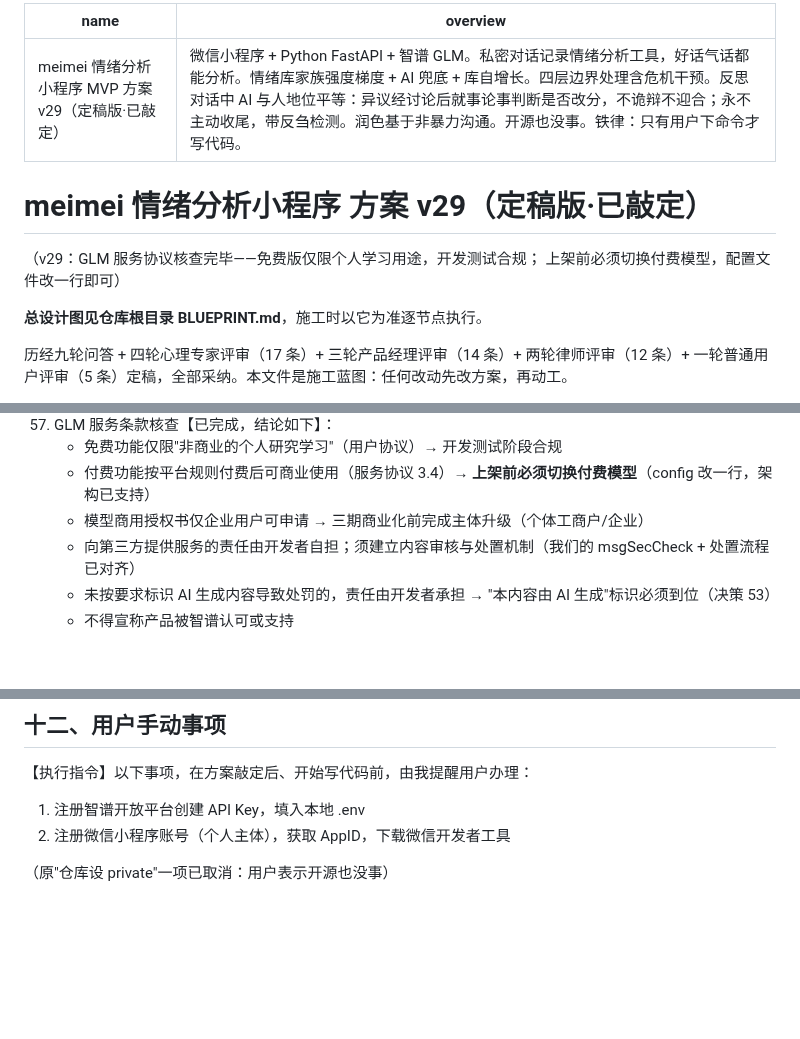
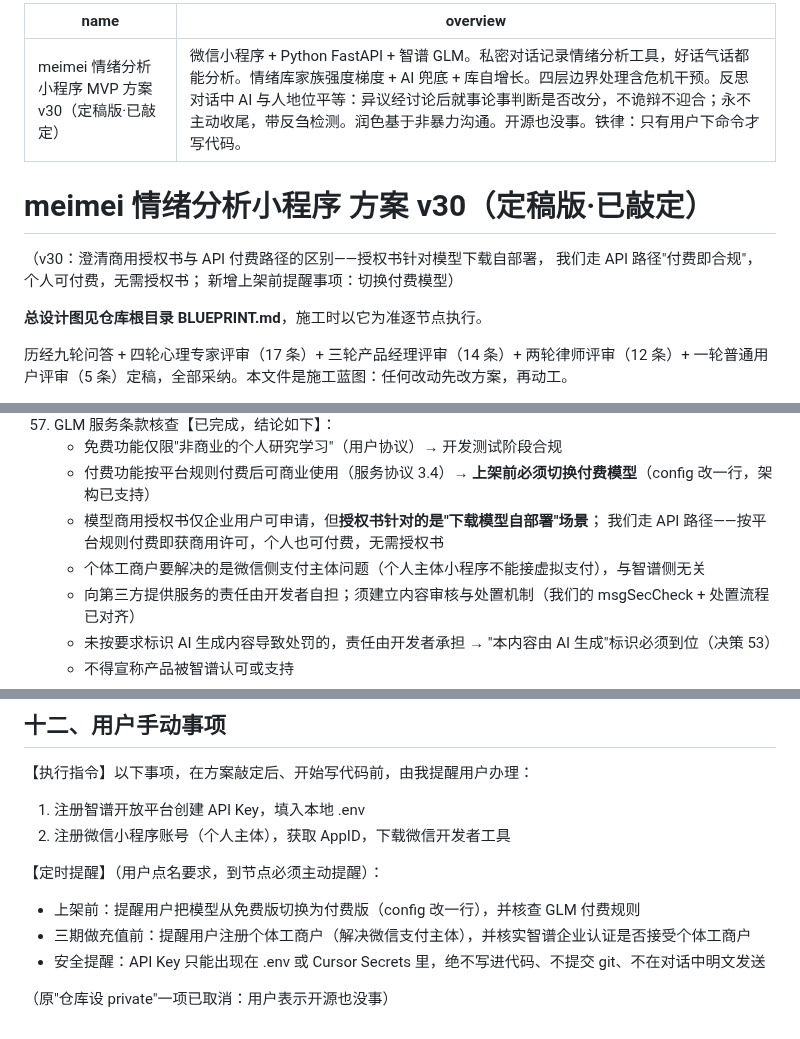
Before and after one commit to meimei553/meimei, a Markdown page: PLAN.md, 3 parts joined by grey strips. GitHub-like rendering; blank space fills up the shorter version.

Commit message:
docs: 方案 v30——授权书路径澄清 + 定时提醒清单
- 商用授权书针对模型下载自部署；API 路径付费即合规，个人可付费
- 上架前提醒切换付费模型；三期前提醒注册个体工商户
- 安全提醒：API Key 不明文发送、不入库

Co-authored-by: meiyu <meimei553@users.noreply.github.com>

```diff
--- a/PLAN.md
+++ b/PLAN.md
@@ -1,12 +1,13 @@
 ---
-name: meimei 情绪分析小程序 MVP 方案 v29（定稿版·已敲定）
+name: meimei 情绪分析小程序 MVP 方案 v30（定稿版·已敲定）
 overview: 微信小程序 + Python FastAPI + 智谱 GLM。私密对话记录情绪分析工具，好话气话都能分析。情绪库家族强度梯度 + AI 兜底 + 库自增长。四层边界处理含危机干预。反思对话中 AI 与人地位平等：异议经讨论后就事论事判断是否改分，不诡辩不迎合；永不主动收尾，带反刍检测。润色基于非暴力沟通。开源也没事。铁律：只有用户下命令才写代码。
 ---
 
-# meimei 情绪分析小程序 方案 v29（定稿版·已敲定）
+# meimei 情绪分析小程序 方案 v30（定稿版·已敲定）
 
-（v29：GLM 服务协议核查完毕——免费版仅限个人学习用途，开发测试合规；
-上架前必须切换付费模型，配置文件改一行即可）
+（v30：澄清商用授权书与 API 付费路径的区别——授权书针对模型下载自部署，
+我们走 API 路径"付费即合规"，个人可付费，无需授权书；
+新增上架前提醒事项：切换付费模型）
 
 **总设计图见仓库根目录 BLUEPRINT.md**，施工时以它为准逐节点执行。
 
@@ -87,7 +88,9 @@ overview: 微信小程序 + Python FastAPI + 智谱 GLM。私密对话记录情
 57. GLM 服务条款核查【已完成，结论如下】：
     - 免费功能仅限"非商业的个人研究学习"（用户协议）→ 开发测试阶段合规
     - 付费功能按平台规则付费后可商业使用（服务协议 3.4）→ **上架前必须切换付费模型**（config 改一行，架构已支持）
-    - 模型商用授权书仅企业用户可申请 → 三期商业化前完成主体升级（个体工商户/企业）
+    - 模型商用授权书仅企业用户可申请，但**授权书针对的是"下载模型自部署"场景**；
+      我们走 API 路径——按平台规则付费即获商用许可，个人也可付费，无需授权书
+    - 个体工商户要解决的是微信侧支付主体问题（个人主体小程序不能接虚拟支付），与智谱侧无关
     - 向第三方提供服务的责任由开发者自担；须建立内容审核与处置机制（我们的 msgSecCheck + 处置流程已对齐）
     - 未按要求标识 AI 生成内容导致处罚的，责任由开发者承担 → "本内容由 AI 生成"标识必须到位（决策 53）
     - 不得宣称产品被智谱认可或支持
@@ -381,4 +384,9 @@ flowchart TD
 1. 注册智谱开放平台创建 API Key，填入本地 .env
 2. 注册微信小程序账号（个人主体），获取 AppID，下载微信开发者工具
 
+【定时提醒】（用户点名要求，到节点必须主动提醒）：
+- 上架前：提醒用户把模型从免费版切换为付费版（config 改一行），并核查 GLM 付费规则
+- 三期做充值前：提醒用户注册个体工商户（解决微信支付主体），并核实智谱企业认证是否接受个体工商户
+- 安全提醒：API Key 只能出现在 .env 或 Cursor Secrets 里，绝不写进代码、不提交 git、不在对话中明文发送
+
 （原"仓库设 private"一项已取消：用户表示开源也没事）
```
